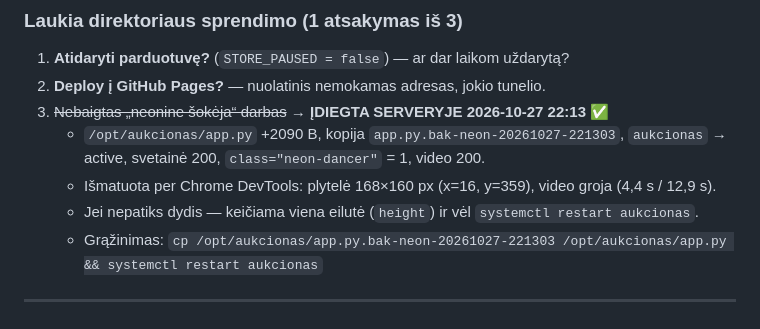
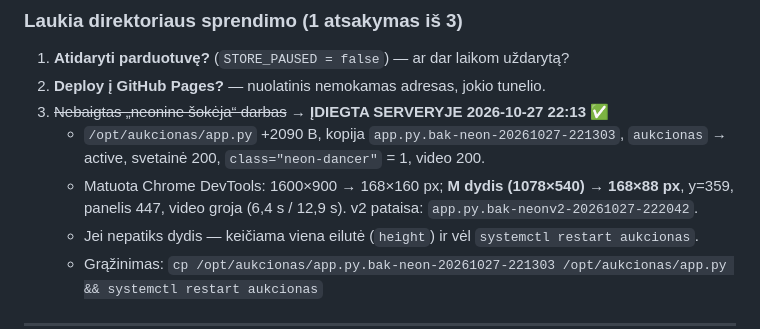
Before and after one commit to mindaugasbusiness-hub/novashop, a Markdown page: CLINE/04_TODO.md, the part around the change. GitHub-like rendering.

Commit message:
TODO: neon sokejos dydziai pagal M ekrana (v2)

```diff
--- a/CLINE/04_TODO.md
+++ b/CLINE/04_TODO.md
@@ -21,7 +21,8 @@ Atnaujinta: 2026-10-27 (Sesija 4) · Branch: `cline/g2zpktej` (nuo `origin/cline
 3. ~~Nebaigtas „neonine šokėja“ darbas~~ → **ĮDIEGTA SERVERYJE 2026-10-27 22:13** ✅
    - `/opt/aukcionas/app.py` +2090 B, kopija `app.py.bak-neon-20261027-221303`, `aukcionas` → active,
      svetainė 200, `class="neon-dancer"` = 1, video 200.
-   - Išmatuota per Chrome DevTools: plytelė 168×160 px (x=16, y=359), video groja (4,4 s / 12,9 s).
+   - Matuota Chrome DevTools: 1600×900 → 168×160 px; **M dydis (1078×540) → 168×88 px**, y=359, panelis 447,
+     video groja (6,4 s / 12,9 s). v2 pataisa: `app.py.bak-neonv2-20261027-222042`.
    - Jei nepatiks dydis — keičiama viena eilutė (`height`) ir vėl `systemctl restart aukcionas`.
    - Grąžinimas: `cp /opt/aukcionas/app.py.bak-neon-20261027-221303 /opt/aukcionas/app.py && systemctl restart aukcionas`
 
```
